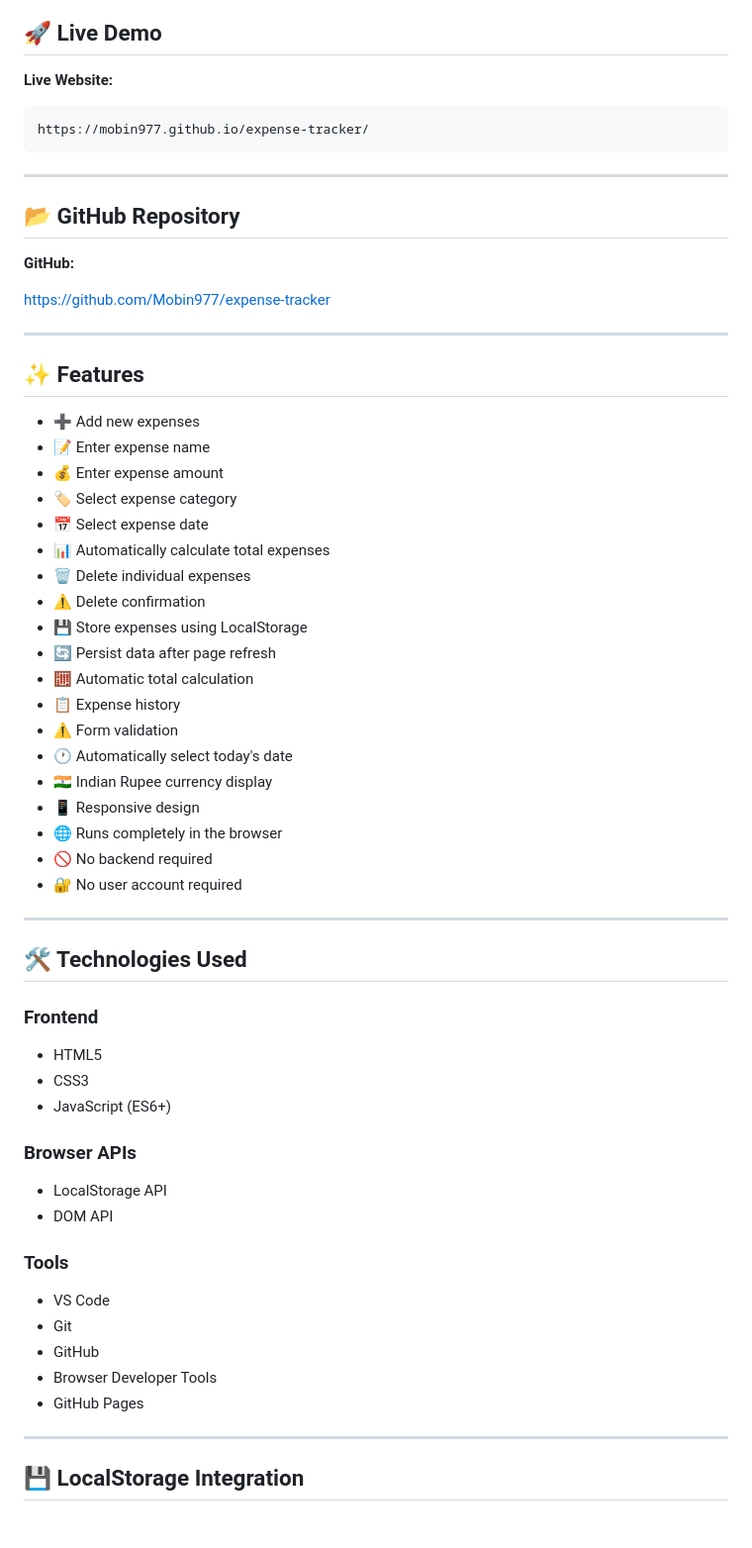
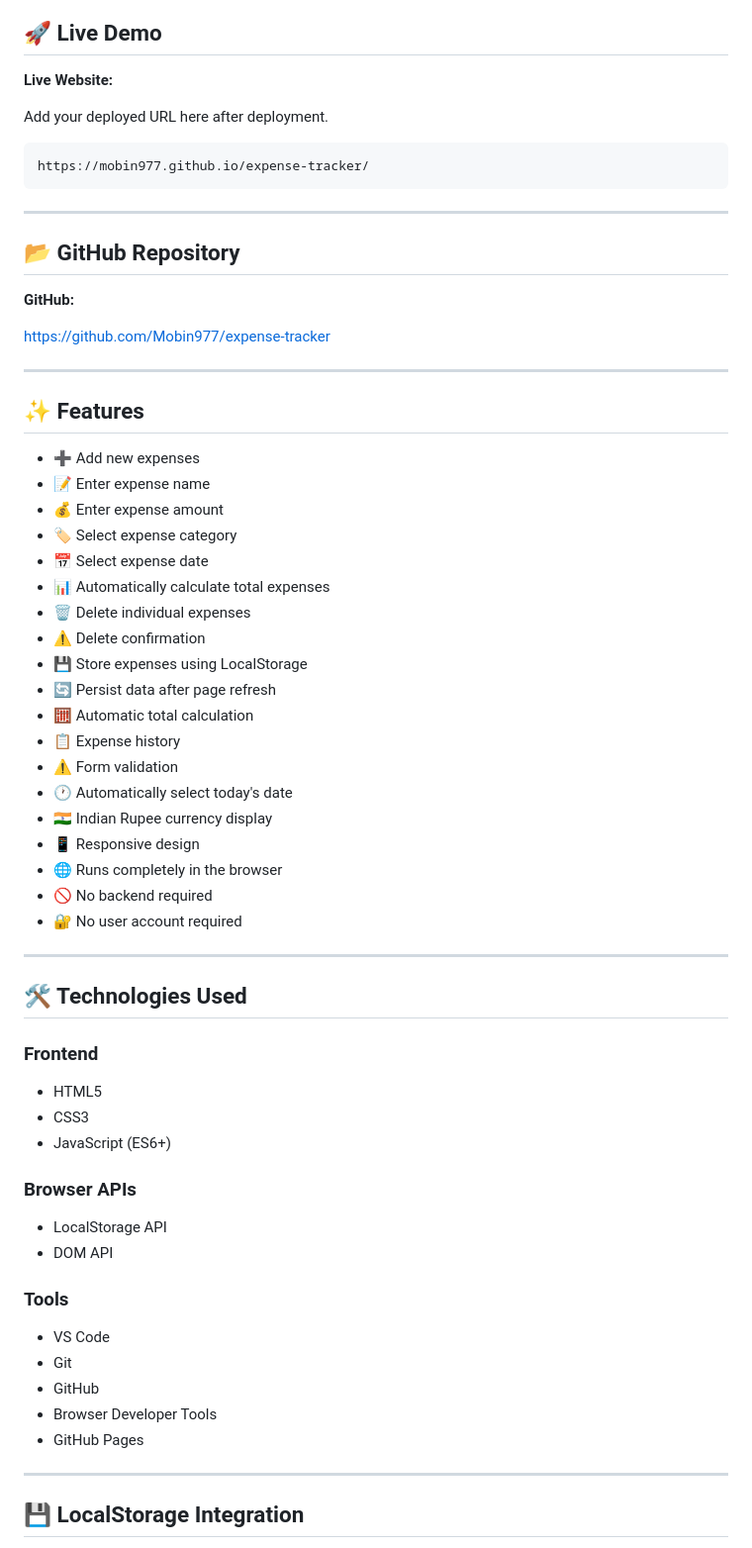
Before and after one commit to Mobin977/expense-tracker, a Markdown page: README.md, the part around one of its changes. Shown at 99% size. Drawn GitHub-style; blank space fills up the shorter version.

Commit message:
Revise README.md for improved formatting and clarity
Updated the README.md to enhance feature listings, technologies used, and project goals with bullet points for clarity.

````diff
--- a/README.md
+++ b/README.md
@@ -7,6 +7,8 @@ A responsive expense tracking application built with **HTML, CSS, and JavaScript
 ## 🚀 Live Demo
 
 **Live Website:**
+
+Add your deployed URL here after deployment.
 
 ```text
 https://mobin977.github.io/expense-tracker/
@@ -24,25 +26,25 @@ https://github.com/Mobin977/expense-tracker
 
 ## ✨ Features
 
-- ➕ Add new expenses
-- 📝 Enter expense name
-- 💰 Enter expense amount
-- 🏷️ Select expense category
-- 📅 Select expense date
-- 📊 Automatically calculate total expenses
-- 🗑️ Delete individual expenses
-- ⚠️ Delete confirmation
-- 💾 Store expenses using LocalStorage
-- 🔄 Persist data after page refresh
-- 🧮 Automatic total calculation
-- 📋 Expense history
-- ⚠️ Form validation
-- 🕐 Automatically select today's date
-- 🇮🇳 Indian Rupee currency display
-- 📱 Responsive design
-- 🌐 Runs completely in the browser
-- 🚫 No backend required
-- 🔐 No user account required
+* ➕ Add new expenses
+* 📝 Enter expense name
+* 💰 Enter expense amount
+* 🏷️ Select expense category
+* 📅 Select expense date
+* 📊 Automatically calculate total expenses
+* 🗑️ Delete individual expenses
+* ⚠️ Delete confirmation
+* 💾 Store expenses using LocalStorage
+* 🔄 Persist data after page refresh
+* 🧮 Automatic total calculation
+* 📋 Expense history
+* ⚠️ Form validation
+* 🕐 Automatically select today's date
+* 🇮🇳 Indian Rupee currency display
+* 📱 Responsive design
+* 🌐 Runs completely in the browser
+* 🚫 No backend required
+* 🔐 No user account required
 
 ---
 
@@ -50,22 +52,22 @@ https://github.com/Mobin977/expense-tracker
 
 ### Frontend
 
-- HTML5
-- CSS3
-- JavaScript (ES6+)
+* HTML5
+* CSS3
+* JavaScript (ES6+)
 
 ### Browser APIs
 
-- LocalStorage API
-- DOM API
+* LocalStorage API
+* DOM API
 
 ### Tools
 
-- VS Code
-- Git
-- GitHub
-- Browser Developer Tools
-- GitHub Pages
+* VS Code
+* Git
+* GitHub
+* Browser Developer Tools
+* GitHub Pages
 
 ---
 
````
Also changed, not shown: other parts of README.md (+78 -78 lines).
